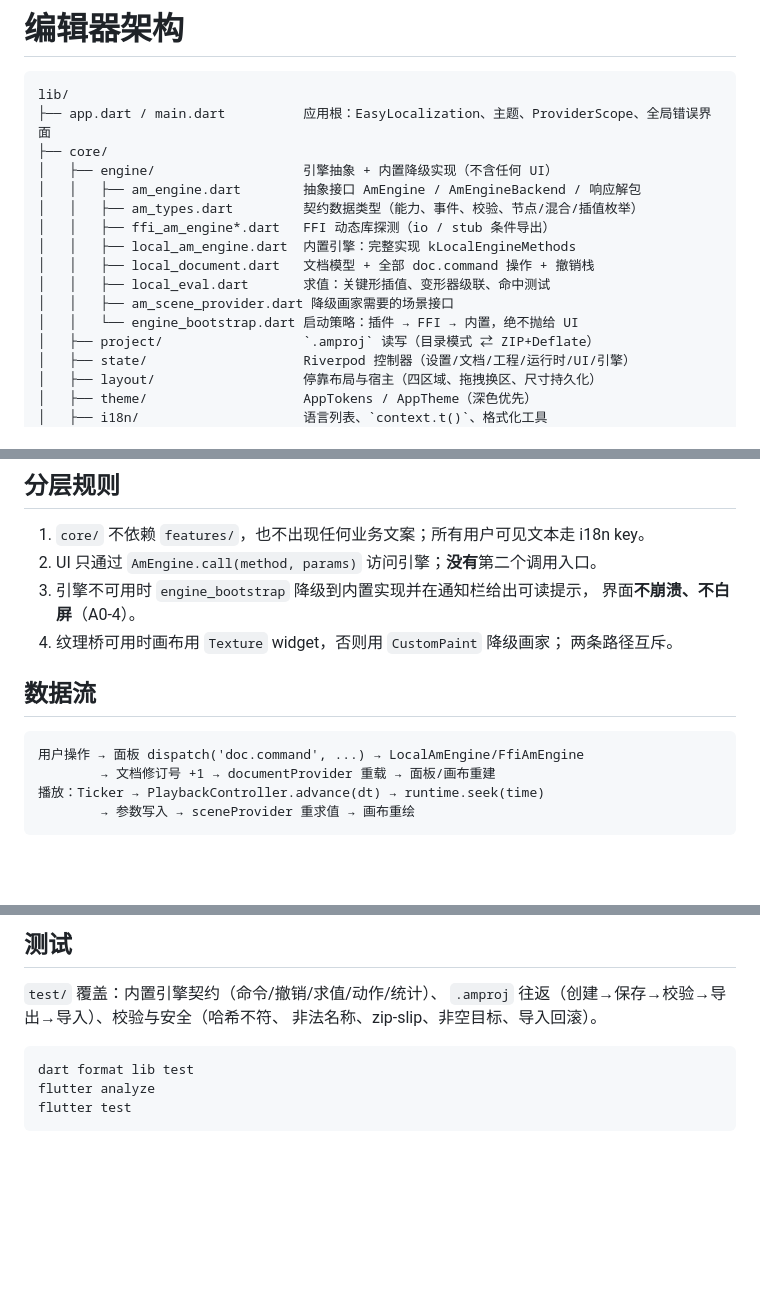
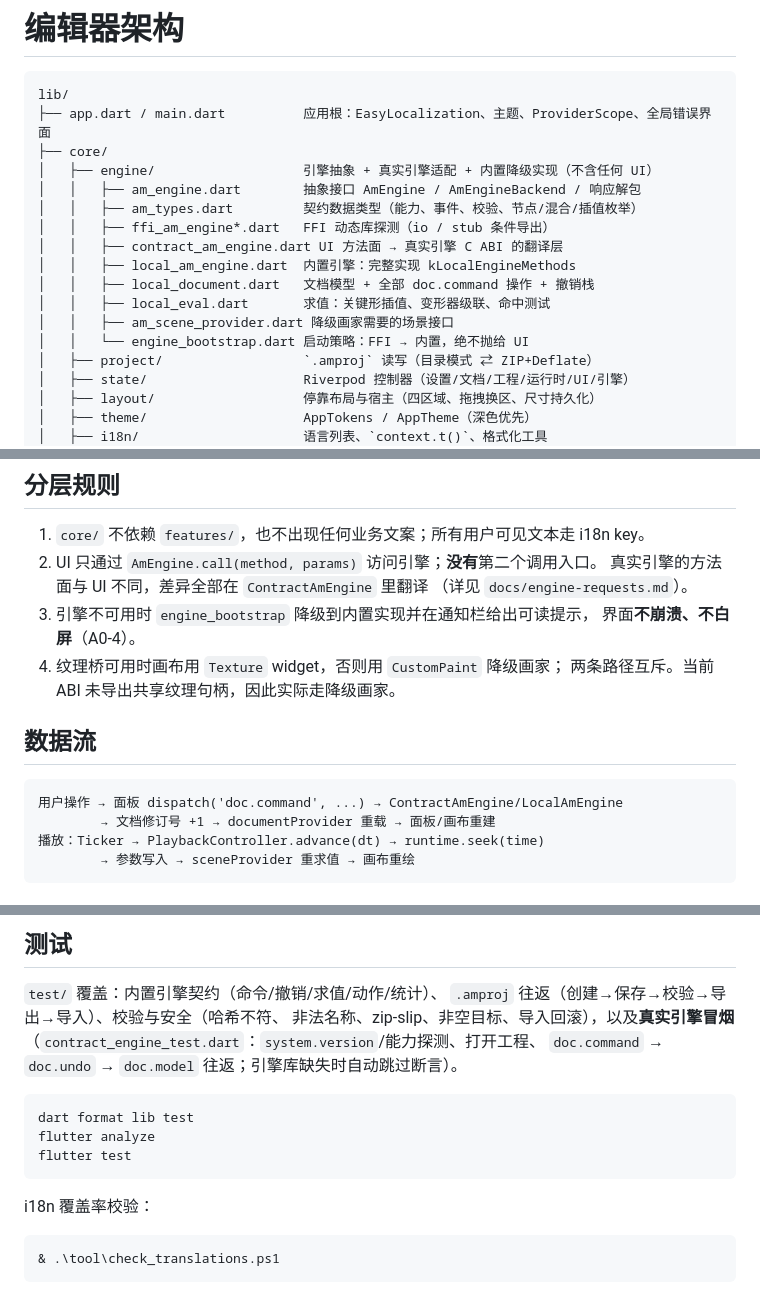
Before and after one commit to MidSanCode/Anima-Editor, a Markdown page: docs/architecture.md, 3 parts joined by grey strips. Rendered like a GitHub page; blank space fills up the shorter version.

````diff
--- a/docs/architecture.md
+++ b/docs/architecture.md
@@ -4,15 +4,16 @@
 lib/
 ├── app.dart / main.dart          应用根：EasyLocalization、主题、ProviderScope、全局错误界面
 ├── core/
-│   ├── engine/                   引擎抽象 + 内置降级实现（不含任何 UI）
+│   ├── engine/                   引擎抽象 + 真实引擎适配 + 内置降级实现（不含任何 UI）
 │   │   ├── am_engine.dart        抽象接口 AmEngine / AmEngineBackend / 响应解包
 │   │   ├── am_types.dart         契约数据类型（能力、事件、校验、节点/混合/插值枚举）
 │   │   ├── ffi_am_engine*.dart   FFI 动态库探测（io / stub 条件导出）
+│   │   ├── contract_am_engine.dart UI 方法面 → 真实引擎 C ABI 的翻译层
 │   │   ├── local_am_engine.dart  内置引擎：完整实现 kLocalEngineMethods
 │   │   ├── local_document.dart   文档模型 + 全部 doc.command 操作 + 撤销栈
 │   │   ├── local_eval.dart       求值：关键形插值、变形器级联、命中测试
 │   │   ├── am_scene_provider.dart 降级画家需要的场景接口
-│   │   └── engine_bootstrap.dart 启动策略：插件 → FFI → 内置，绝不抛给 UI
+│   │   └── engine_bootstrap.dart 启动策略：FFI → 内置，绝不抛给 UI
 │   ├── project/                  `.amproj` 读写（目录模式 ⇄ ZIP+Deflate）
 │   ├── state/                    Riverpod 控制器（设置/文档/工程/运行时/UI/引擎）
 │   ├── layout/                   停靠布局与宿主（四区域、拖拽换区、尺寸持久化）
@@ -32,15 +33,17 @@ lib/
 
 1. `core/` 不依赖 `features/`，也不出现任何业务文案；所有用户可见文本走 i18n key。
 2. UI 只通过 `AmEngine.call(method, params)` 访问引擎；**没有**第二个调用入口。
+   真实引擎的方法面与 UI 不同，差异全部在 `ContractAmEngine` 里翻译
+   （详见 `docs/engine-requests.md`）。
 3. 引擎不可用时 `engine_bootstrap` 降级到内置实现并在通知栏给出可读提示，
    界面**不崩溃、不白屏**（A0-4）。
 4. 纹理桥可用时画布用 `Texture` widget，否则用 `CustomPaint` 降级画家；
-   两条路径互斥。
+   两条路径互斥。当前 ABI 未导出共享纹理句柄，因此实际走降级画家。
 
 ## 数据流
 
 ```
-用户操作 → 面板 dispatch('doc.command', ...) → LocalAmEngine/FfiAmEngine
+用户操作 → 面板 dispatch('doc.command', ...) → ContractAmEngine/LocalAmEngine
         → 文档修订号 +1 → documentProvider 重载 → 面板/画布重建
 播放：Ticker → PlaybackController.advance(dt) → runtime.seek(time)
         → 参数写入 → sceneProvider 重求值 → 画布重绘
@@ -60,10 +63,18 @@ lib/
 
 `test/` 覆盖：内置引擎契约（命令/撤销/求值/动作/统计）、
 `.amproj` 往返（创建→保存→校验→导出→导入）、校验与安全（哈希不符、
-非法名称、zip-slip、非空目标、导入回滚）。
+非法名称、zip-slip、非空目标、导入回滚），以及**真实引擎冒烟**
+（`contract_engine_test.dart`：`system.version`/能力探测、打开工程、
+`doc.command` → `doc.undo` → `doc.model` 往返；引擎库缺失时自动跳过断言）。
 
 ```bash
 dart format lib test
 flutter analyze
 flutter test
 ```
+
+i18n 覆盖率校验：
+
+```powershell
+& .\tool\check_translations.ps1
+```
````
Also changed, not shown: docs/engine-requests.md (+75 -69 lines).
